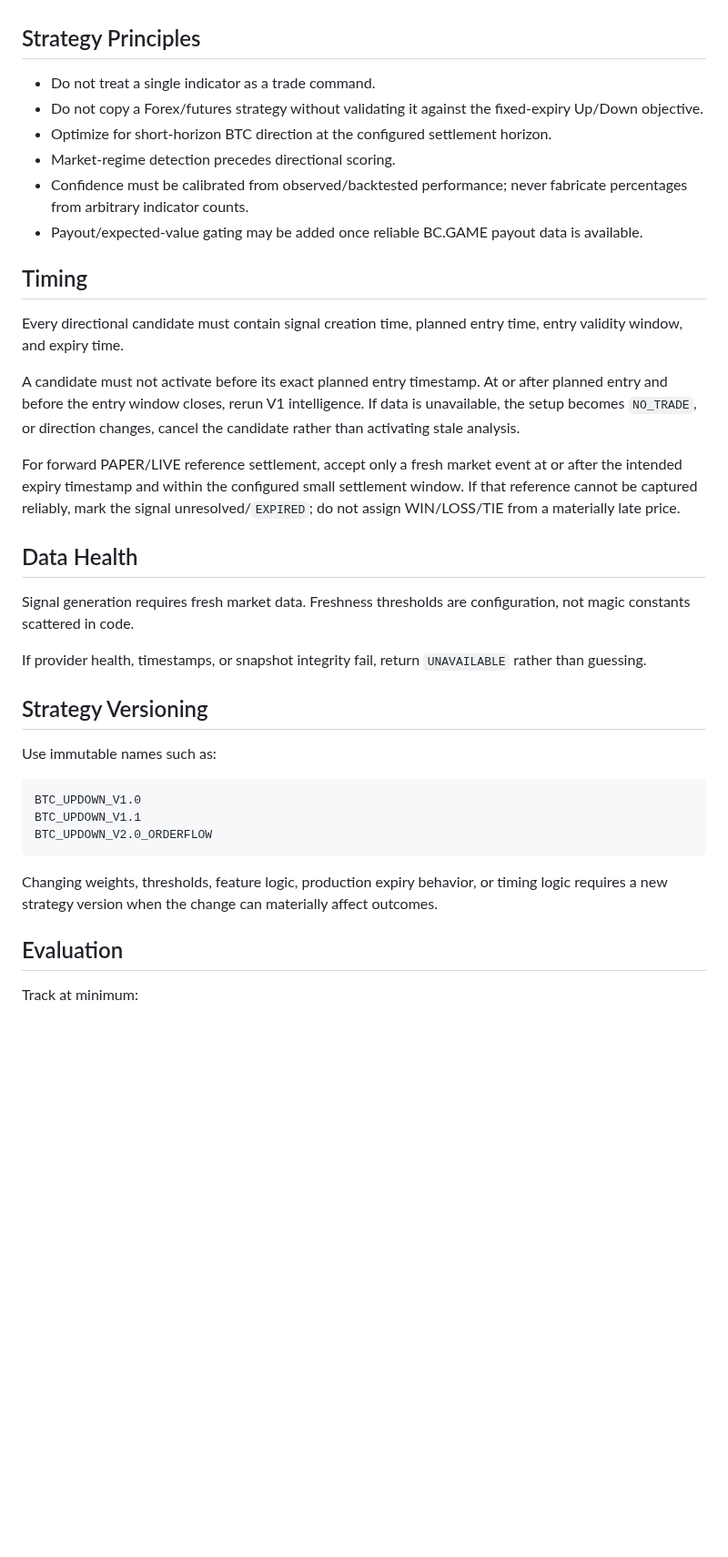
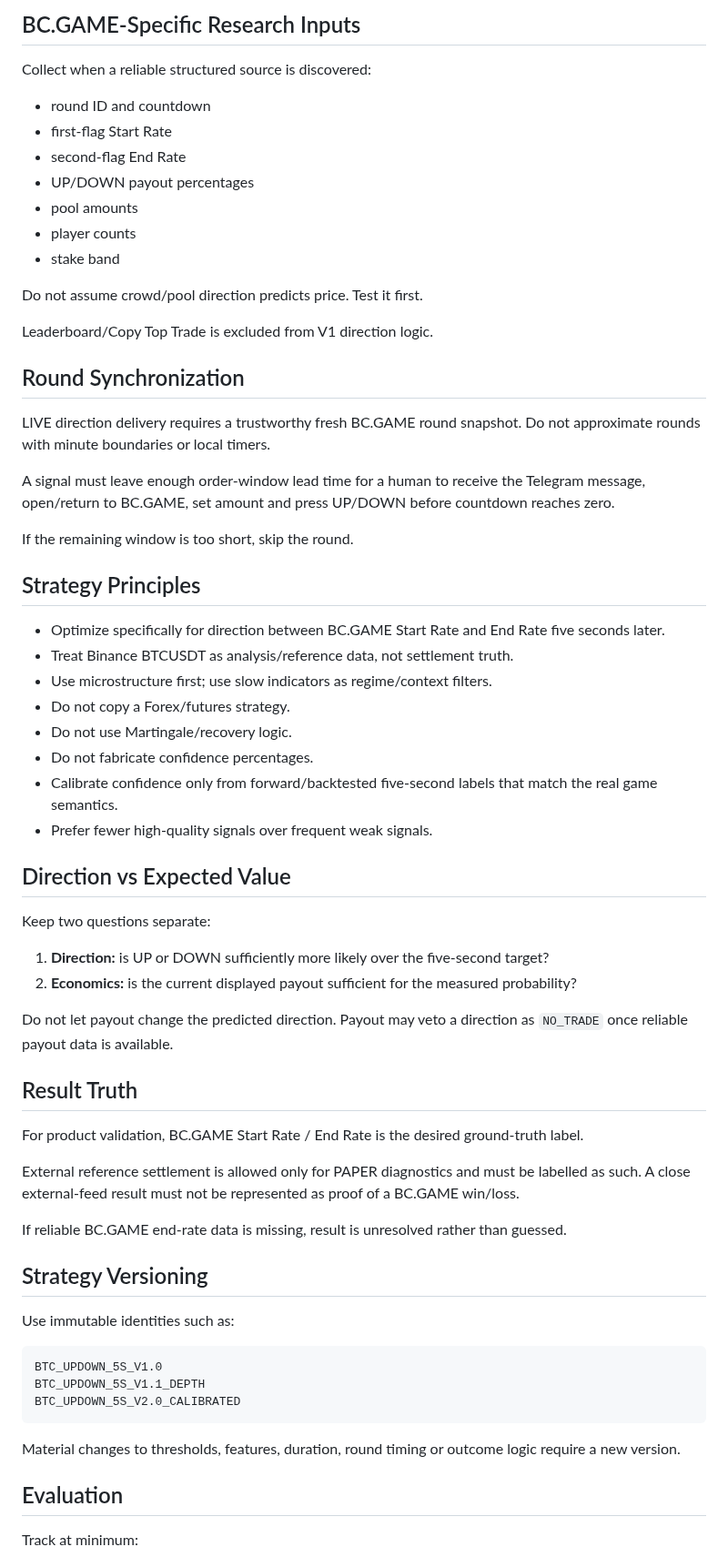
Before and after one commit to nwakanmagodspower-glitch/BC.GAME-TRADE, a Markdown page: docs/STRATEGY_RULES.md, the part around one of its changes. Shown at 91% size. Rendered like a GitHub page; blank space fills up the shorter version.

````diff
--- a/docs/STRATEGY_RULES.md
+++ b/docs/STRATEGY_RULES.md
@@ -41,38 +65,66 @@ Possible later additions after measurement:
+## BC.GAME-Specific Research Inputs
+
+Collect when a reliable structured source is discovered:
+
+- round ID and countdown
+- first-flag Start Rate
+- second-flag End Rate
+- UP/DOWN payout percentages
+- pool amounts
+- player counts
+- stake band
+
+Do not assume crowd/pool direction predicts price. Test it first.
+
+Leaderboard/Copy Top Trade is excluded from V1 direction logic.
+
+## Round Synchronization
+
+LIVE direction delivery requires a trustworthy fresh BC.GAME round snapshot. Do not approximate rounds with minute boundaries or local timers.
+
+A signal must leave enough order-window lead time for a human to receive the Telegram message, open/return to BC.GAME, set amount and press UP/DOWN before countdown reaches zero.
+
+If the remaining window is too short, skip the round.
 
 ## Strategy Principles
 
-- Do not treat a single indicator as a trade command.
-- Do not copy a Forex/futures strategy without validating it against the fixed-expiry Up/Down objective.
-- Optimize for short-horizon BTC direction at the configured settlement horizon.
-- Market-regime detection precedes directional scoring.
-- Confidence must be calibrated from observed/backtested performance; never fabricate percentages from arbitrary indicator counts.
-- Payout/expected-value gating may be added once reliable BC.GAME payout data is available.
+- Optimize specifically for direction between BC.GAME Start Rate and End Rate five seconds later.
+- Treat Binance BTCUSDT as analysis/reference data, not settlement truth.
+- Use microstructure first; use slow indicators as regime/context filters.
+- Do not copy a Forex/futures strategy.
+- Do not use Martingale/recovery logic.
+- Do not fabricate confidence percentages.
+- Calibrate confidence only from forward/backtested five-second labels that match the real game semantics.
+- Prefer fewer high-quality signals over frequent weak signals.
 
-## Timing
+## Direction vs Expected Value
 
-Every directional candidate must contain signal creation time, planned entry time, entry validity window, and expiry time.
+Keep two questions separate:
 
-A candidate must not activate before its exact planned entry timestamp. At or after planned entry and before the entry window closes, rerun V1 intelligence. If data is unavailable, the setup becomes `NO_TRADE`, or direction changes, cancel the candidate rather than activating stale analysis.
+1. **Direction:** is UP or DOWN sufficiently more likely over the five-second target?
+2. **Economics:** is the current displayed payout sufficient for the measured probability?
 
-For forward PAPER/LIVE reference settlement, accept only a fresh market event at or after the intended expiry timestamp and within the configured small settlement window. If that reference cannot be captured reliably, mark the signal unresolved/`EXPIRED`; do not assign WIN/LOSS/TIE from a materially late price.
+Do not let payout change the predicted direction. Payout may veto a direction as `NO_TRADE` once reliable payout data is available.
 
-## Data Health
+## Result Truth
 
-Signal generation requires fresh market data. Freshness thresholds are configuration, not magic constants scattered in code.
+For product validation, BC.GAME Start Rate / End Rate is the desired ground-truth label.
 
-If provider health, timestamps, or snapshot integrity fail, return `UNAVAILABLE` rather than guessing.
+External reference settlement is allowed only for PAPER diagnostics and must be labelled as such. A close external-feed result must not be represented as proof of a BC.GAME win/loss.
+
+If reliable BC.GAME end-rate data is missing, result is unresolved rather than guessed.
 
 ## Strategy Versioning
 
-Use immutable names such as:
+Use immutable identities such as:
 
 ```text
-BTC_UPDOWN_V1.0
-BTC_UPDOWN_V1.1
-BTC_UPDOWN_V2.0_ORDERFLOW
+BTC_UPDOWN_5S_V1.0
+BTC_UPDOWN_5S_V1.1_DEPTH
+BTC_UPDOWN_5S_V2.0_CALIBRATED
 ```
 
-Changing weights, thresholds, feature logic, production expiry behavior, or timing logic requires a new strategy version when the change can materially affect outcomes.
+Material changes to thresholds, features, duration, round timing or outcome logic require a new version.
 
 ## Evaluation
 
````
Also changed, not shown: other parts of docs/STRATEGY_RULES.md (+76 -62 lines).
